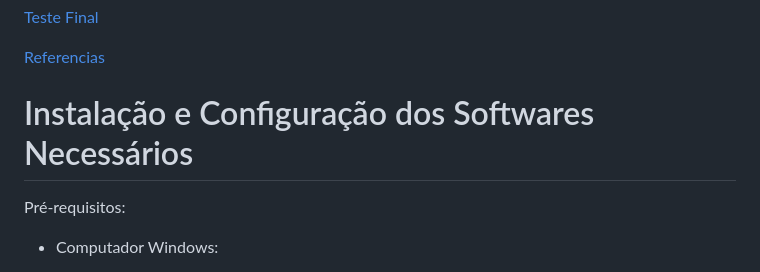
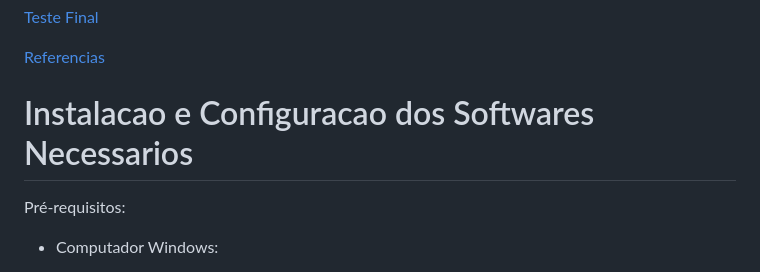
Before and after one commit to mwsprotte/repositorio-sistema-iot, a Markdown page: README.md, the part around the change. Drawn GitHub-style.

Commit message:
update links

```diff
--- a/README.md
+++ b/README.md
@@ -34,7 +34,7 @@ Esta documentação trata de sua implementação na rede local e de sua integrç
 
 [Referencias](#referencias)
 
-# Instalação e Configuração dos Softwares Necessários
+# Instalacao e Configuracao dos Softwares Necessarios
 
 
 Pré-requisitos:
```
